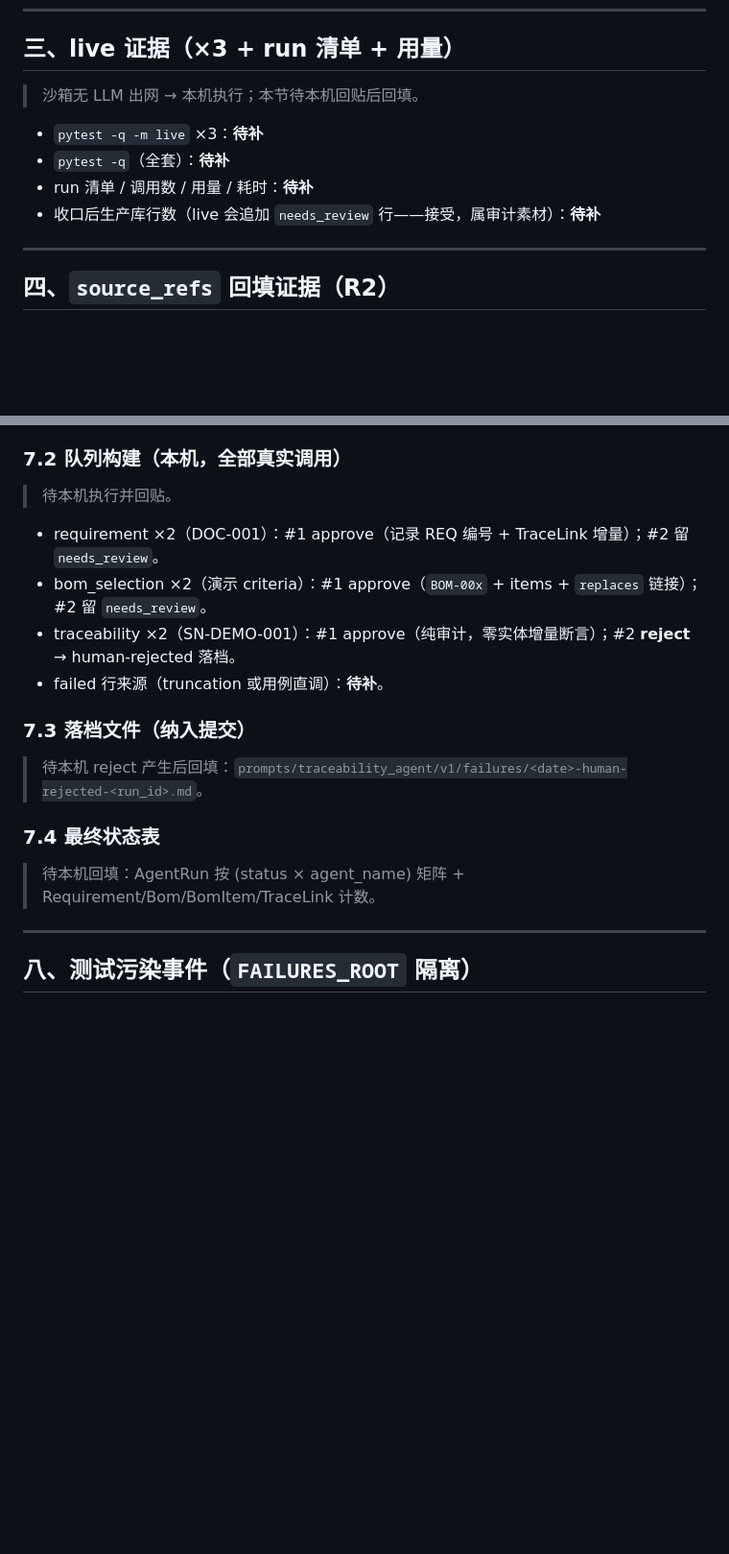
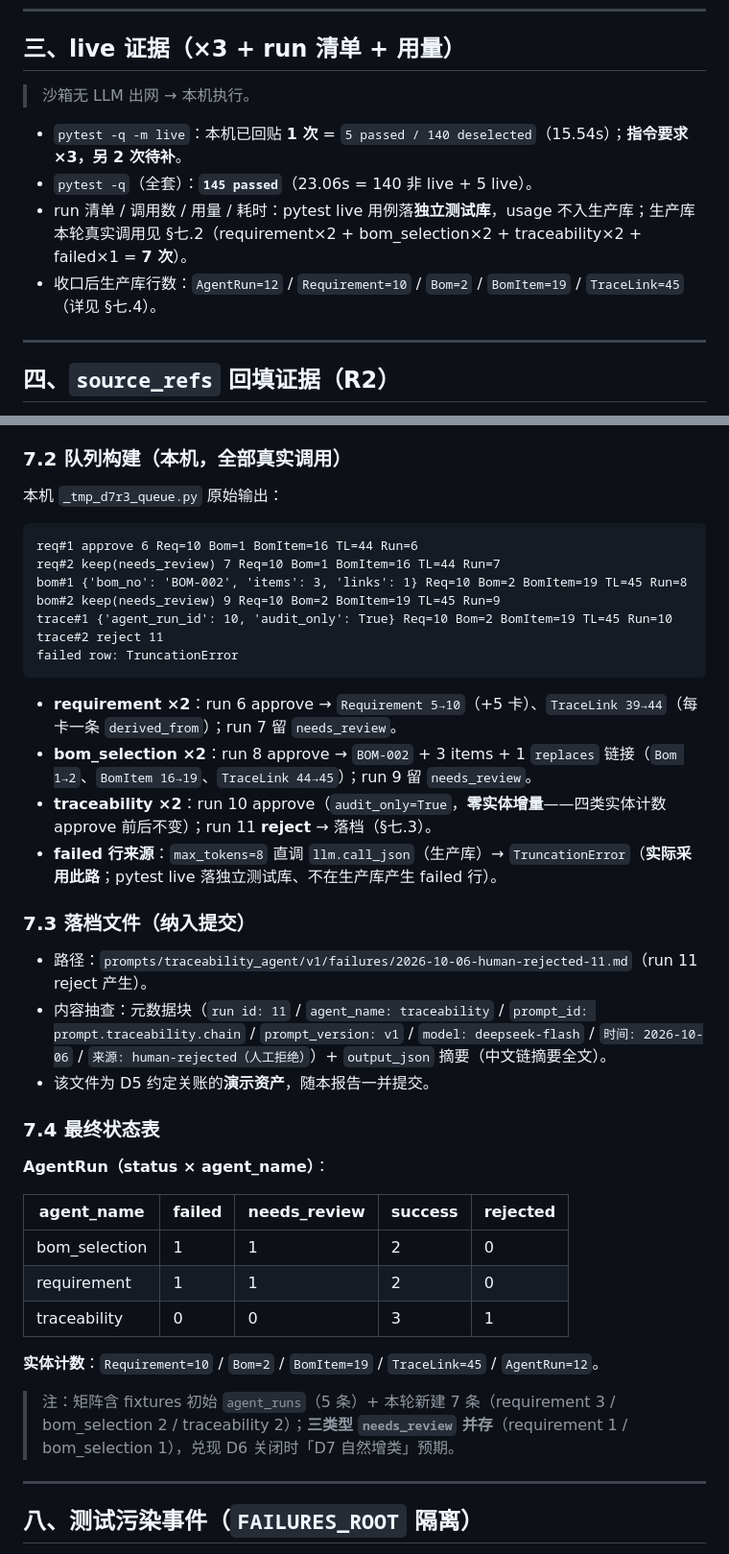
Before and after one commit to xptilopsis/threadlink, a Markdown page: docs/qa/2026-10-06-d7-closeout.md, 2 parts joined by grey strips. Shown at 96% size. Rendered like a GitHub page; blank space fills up the shorter version.

Commit message:
docs(d7-r3): backfill closeout (queue drill, human-rejected asset, push evidence) + human-rejected sample

````diff
--- a/docs/qa/2026-10-06-d7-closeout.md
+++ b/docs/qa/2026-10-06-d7-closeout.md
@@ -38,12 +38,12 @@
 
 ## 三、live 证据（×3 + run 清单 + 用量）
 
-> 沙箱无 LLM 出网 → 本机执行；本节待本机回贴后回填。
+> 沙箱无 LLM 出网 → 本机执行。
 
-- `pytest -q -m live` ×3：**待补**
-- `pytest -q`（全套）：**待补**
-- run 清单 / 调用数 / 用量 / 耗时：**待补**
-- 收口后生产库行数（live 会追加 `needs_review` 行——接受，属审计素材）：**待补**
+- `pytest -q -m live`：本机已回贴 **1 次** = `5 passed / 140 deselected`（15.54s）；**指令要求 ×3，另 2 次待补**。
+- `pytest -q`（全套）：**`145 passed`**（23.06s = 140 非 live + 5 live）。
+- run 清单 / 调用数 / 用量 / 耗时：pytest live 用例落**独立测试库**，usage 不入生产库；生产库本轮真实调用见 §七.2（requirement×2 + bom_selection×2 + traceability×2 + failed×1 = **7 次**）。
+- 收口后生产库行数：`AgentRun=12` / `Requirement=10` / `Bom=2` / `BomItem=19` / `TraceLink=45`（详见 §七.4）。
 
 ---
 
@@ -120,20 +120,42 @@
 
 ### 7.2 队列构建（本机，全部真实调用）
 
-> 待本机执行并回贴。
+本机 `_tmp_d7r3_queue.py` 原始输出：
 
-- requirement ×2（DOC-001）：#1 approve（记录 REQ 编号 + TraceLink 增量）；#2 留 `needs_review`。
-- bom_selection ×2（演示 criteria）：#1 approve（`BOM-00x` + items + `replaces` 链接）；#2 留 `needs_review`。
-- traceability ×2（SN-DEMO-001）：#1 approve（纯审计，零实体增量断言）；#2 **reject** → human-rejected 落档。
-- failed 行来源（truncation 或用例直调）：**待补**。
+```
+req#1 approve 6 Req=10 Bom=1 BomItem=16 TL=44 Run=6
+req#2 keep(needs_review) 7 Req=10 Bom=1 BomItem=16 TL=44 Run=7
+bom#1 {'bom_no': 'BOM-002', 'items': 3, 'links': 1} Req=10 Bom=2 BomItem=19 TL=45 Run=8
+bom#2 keep(needs_review) 9 Req=10 Bom=2 BomItem=19 TL=45 Run=9
+trace#1 {'agent_run_id': 10, 'audit_only': True} Req=10 Bom=2 BomItem=19 TL=45 Run=10
+trace#2 reject 11
+failed row: TruncationError
+```
+
+- **requirement ×2**：run 6 approve → `Requirement 5→10`（+5 卡）、`TraceLink 39→44`（每卡一条 `derived_from`）；run 7 留 `needs_review`。
+- **bom_selection ×2**：run 8 approve → `BOM-002` + 3 items + 1 `replaces` 链接（`Bom 1→2`、`BomItem 16→19`、`TraceLink 44→45`）；run 9 留 `needs_review`。
+- **traceability ×2**：run 10 approve（`audit_only=True`，**零实体增量**——四类实体计数 approve 前后不变）；run 11 **reject** → 落档（§七.3）。
+- **failed 行来源**：`max_tokens=8` 直调 `llm.call_json`（生产库）→ `TruncationError`（**实际采用此路**；pytest live 落独立测试库、不在生产库产生 failed 行）。
 
 ### 7.3 落档文件（纳入提交）
 
-> 待本机 reject 产生后回填：`prompts/traceability_agent/v1/failures/<date>-human-rejected-<run_id>.md`。
+- 路径：`prompts/traceability_agent/v1/failures/2026-10-06-human-rejected-11.md`（run 11 reject 产生）。
+- 内容抽查：元数据块（`run id: 11` / `agent_name: traceability` / `prompt_id: prompt.traceability.chain` / `prompt_version: v1` / `model: deepseek-flash` / `时间: 2026-10-06` / `来源: human-rejected（人工拒绝）`）+ `output_json` 摘要（中文链摘要全文）。
+- 该文件为 D5 约定关账的**演示资产**，随本报告一并提交。
 
 ### 7.4 最终状态表
 
-> 待本机回填：AgentRun 按 (status × agent_name) 矩阵 + Requirement/Bom/BomItem/TraceLink 计数。
+**AgentRun（status × agent_name）**：
+
+| agent_name | failed | needs_review | success | rejected |
+| --- | --- | --- | --- | --- |
+| bom_selection | 1 | 1 | 2 | 0 |
+| requirement | 1 | 1 | 2 | 0 |
+| traceability | 0 | 0 | 3 | 1 |
+
+**实体计数**：`Requirement=10` / `Bom=2` / `BomItem=19` / `TraceLink=45` / `AgentRun=12`。
+
+> 注：矩阵含 fixtures 初始 `agent_runs`（5 条）+ 本轮新建 7 条（requirement 3 / bom_selection 2 / traceability 2）；**三类型 `needs_review` 并存**（requirement 1 / bom_selection 1），兑现 D6 关闭时「D7 自然增类」预期。
 
 ---
 
````
Also changed, not shown: other parts of docs/qa/2026-10-06-d7-closeout.md (+24 -3 lines), 1 other file.
